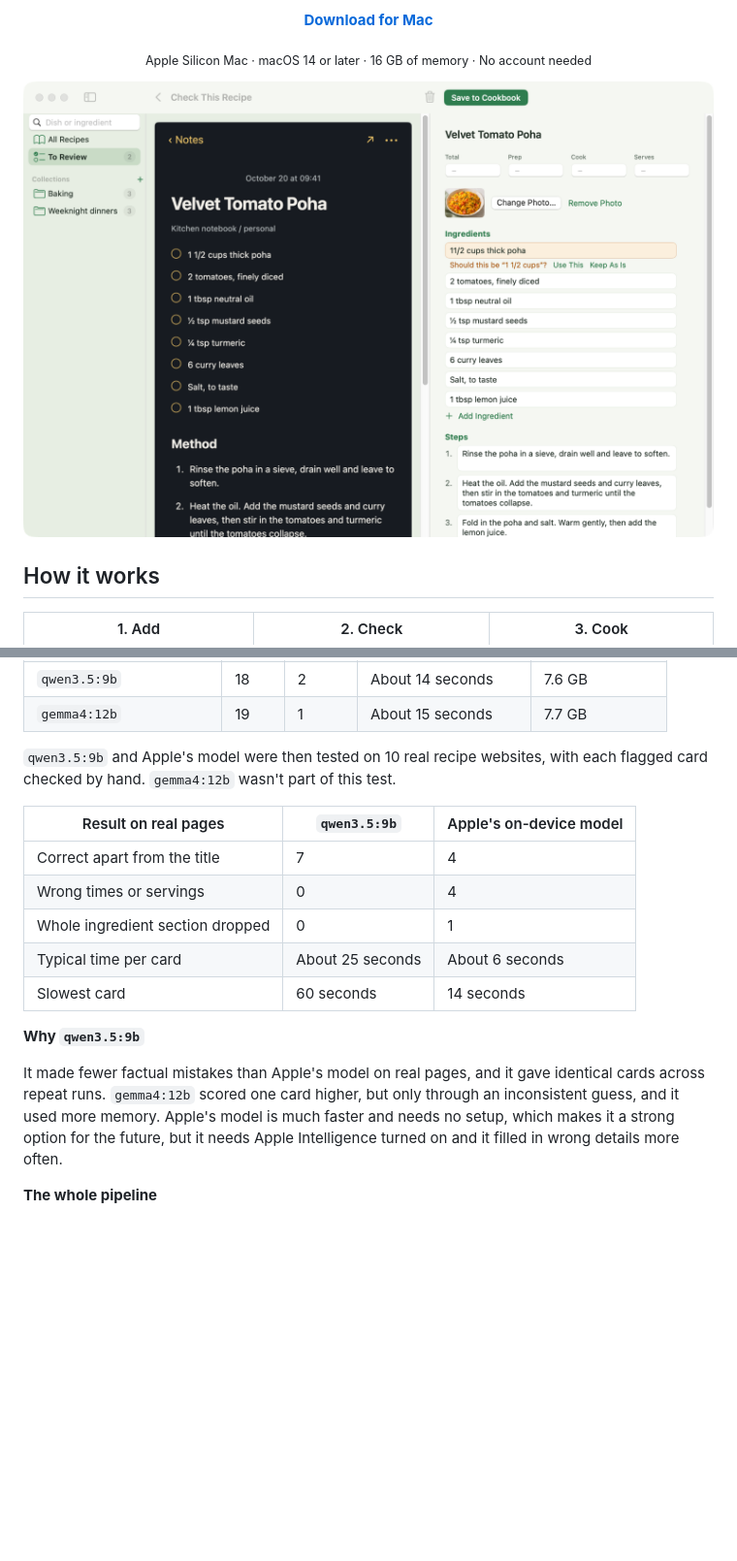
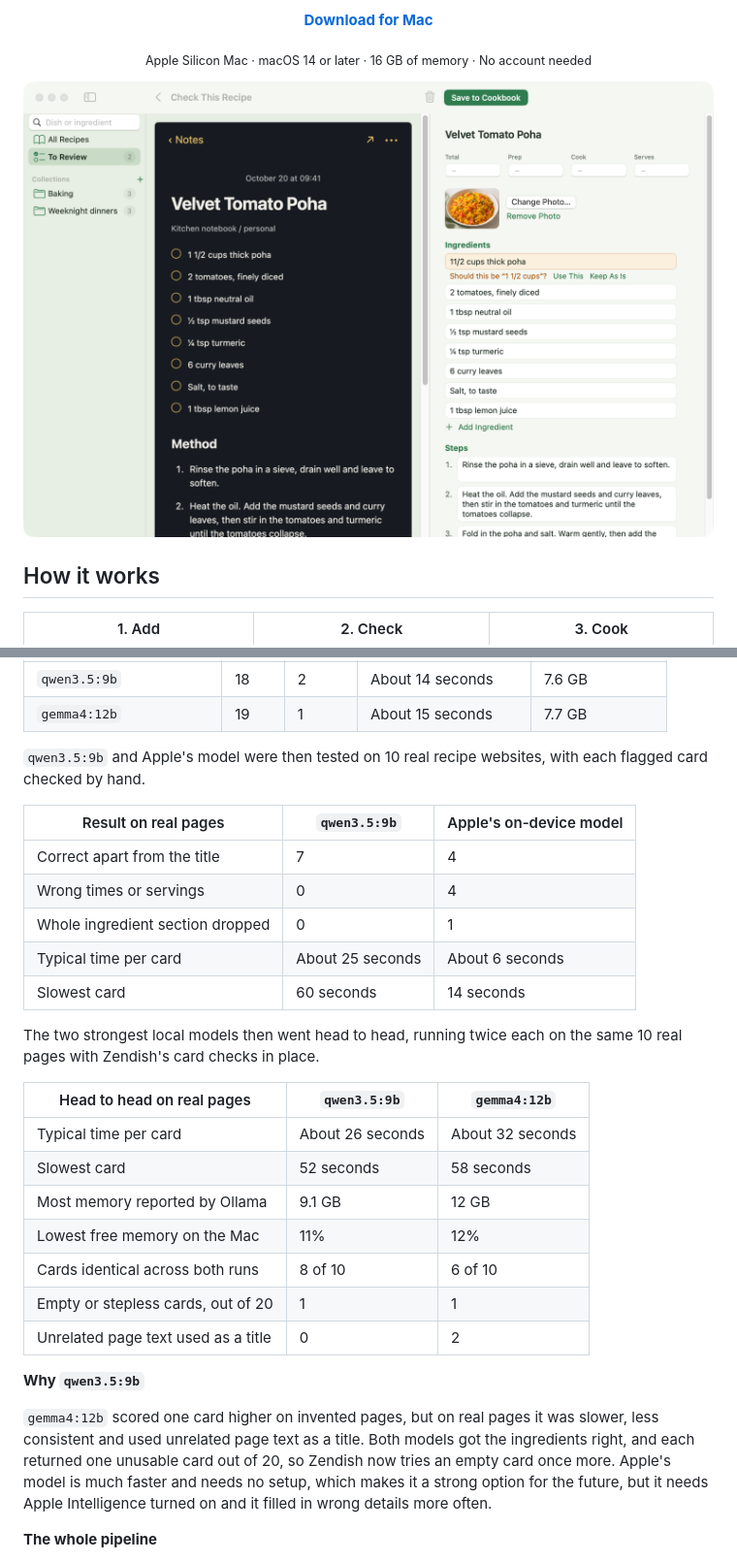
Before and after one commit to zenwyn-naicker/zendish, a Markdown page: README.md, 2 parts joined by grey strips. Shown at 97% size. GitHub-like rendering; pictures changed too: docs/screenshots/review.png; blank space fills up the shorter version.

Commit message:
docs: add the gemma4 comparison and correct the model results
Co-Authored-By: Claude Opus 5.5 <noreply@anthropic.com>

```diff
--- a/README.md
+++ b/README.md
@@ -160,7 +160,7 @@ Each model was tested on the same 20 invented recipe pages, including two images
 | `qwen3.5:9b` | 18 | 2 | About 14 seconds | 7.6 GB |
 | `gemma4:12b` | 19 | 1 | About 15 seconds | 7.7 GB |
 
-`qwen3.5:9b` and Apple's model were then tested on 10 real recipe websites, with each flagged card checked by hand. `gemma4:12b` wasn't part of this test.
+`qwen3.5:9b` and Apple's model were then tested on 10 real recipe websites, with each flagged card checked by hand.
 
 | Result on real pages | `qwen3.5:9b` | Apple's on-device model |
 |---|---|---|
@@ -170,9 +170,21 @@ Each model was tested on the same 20 invented recipe pages, including two images
 | Typical time per card | About 25 seconds | About 6 seconds |
 | Slowest card | 60 seconds | 14 seconds |
 
+The two strongest local models then went head to head, running twice each on the same 10 real pages with Zendish's card checks in place.
+
+| Head to head on real pages | `qwen3.5:9b` | `gemma4:12b` |
+|---|---|---|
+| Typical time per card | About 26 seconds | About 32 seconds |
+| Slowest card | 52 seconds | 58 seconds |
+| Most memory reported by Ollama | 9.1 GB | 12 GB |
+| Lowest free memory on the Mac | 11% | 12% |
+| Cards identical across both runs | 8 of 10 | 6 of 10 |
+| Empty or stepless cards, out of 20 | 1 | 1 |
+| Unrelated page text used as a title | 0 | 2 |
+
 **Why `qwen3.5:9b`**
 
-It made fewer factual mistakes than Apple's model on real pages, and it gave identical cards across repeat runs. `gemma4:12b` scored one card higher, but only through an inconsistent guess, and it used more memory. Apple's model is much faster and needs no setup, which makes it a strong option for the future, but it needs Apple Intelligence turned on and it filled in wrong details more often.
+`gemma4:12b` scored one card higher on invented pages, but on real pages it was slower, less consistent and used unrelated page text as a title. Both models got the ingredients right, and each returned one unusable card out of 20, so Zendish now tries an empty card once more. Apple's model is much faster and needs no setup, which makes it a strong option for the future, but it needs Apple Intelligence turned on and it filled in wrong details more often.
 
 **The whole pipeline**
 
```
Also changed, not shown: docs/DESIGN.md (+3 -2 lines).
